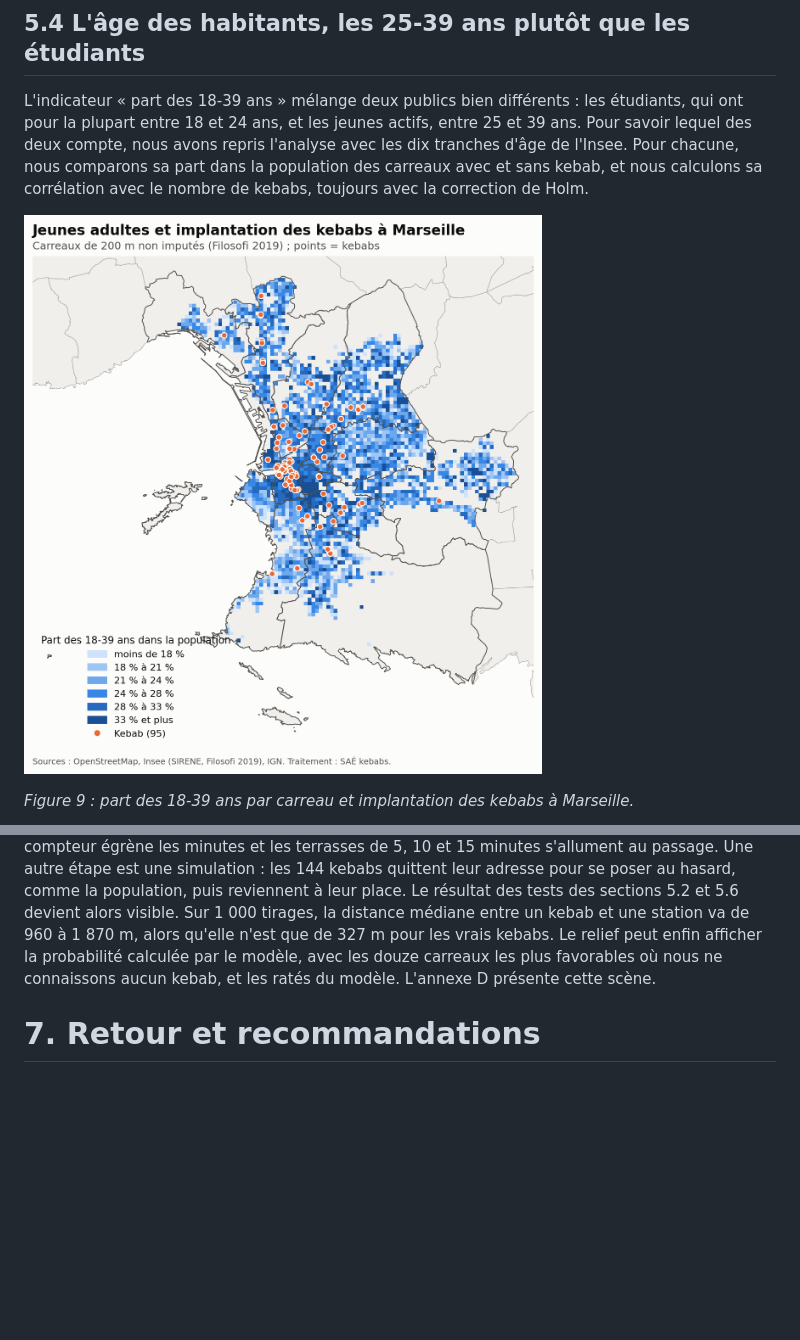
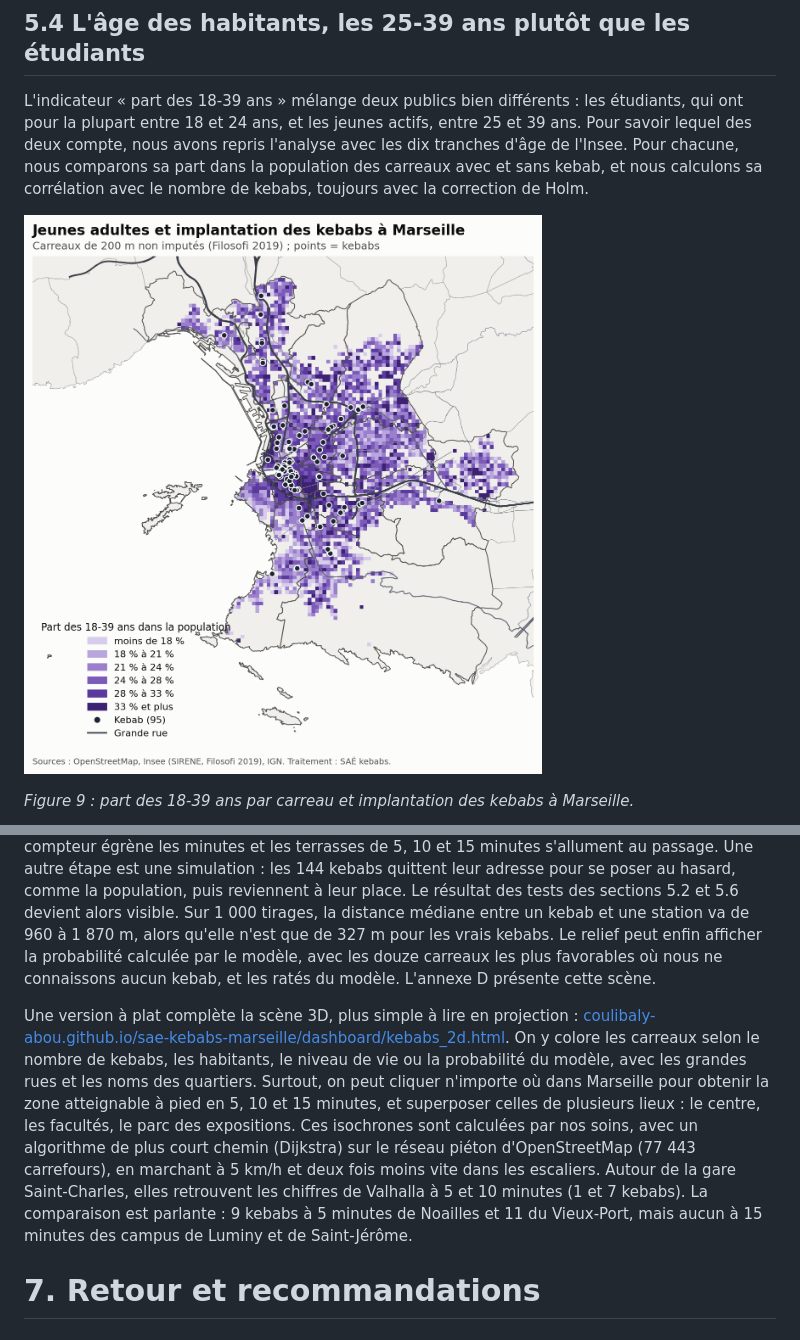
Before and after one commit to coulibaly-abou/sae-kebabs-marseille, a Markdown page: rapport/rapport.md, 2 parts joined by grey strips. Drawn GitHub-style; pictures changed too: rapport/figures/fig08_jeunes_adultes_kebabs.png; blank space fills up the shorter version.

```diff
--- a/rapport/rapport.md
+++ b/rapport/rapport.md
@@ -850,6 +850,19 @@ enfin afficher la probabilité calculée par le modèle, avec les douze carreaux
 favorables où nous ne connaissons aucun kebab, et les ratés du modèle. L'annexe D présente
 cette scène.
 
+Une version à plat complète la scène 3D, plus simple à lire en projection :
+[coulibaly-abou.github.io/sae-kebabs-marseille/dashboard/kebabs_2d.html](https://coulibaly-abou.github.io/sae-kebabs-marseille/dashboard/kebabs_2d.html).
+On y colore les carreaux selon le nombre de kebabs, les habitants, le niveau de vie ou la
+probabilité du modèle, avec les grandes rues et les noms des quartiers. Surtout, on peut
+cliquer n'importe où dans Marseille pour obtenir la zone atteignable à pied en 5, 10 et
+15 minutes, et superposer celles de plusieurs lieux : le centre, les facultés, le parc des
+expositions. Ces isochrones sont calculées par nos soins, avec un algorithme de plus court
+chemin (Dijkstra) sur le réseau piéton d'OpenStreetMap (77 443 carrefours), en marchant à
+5 km/h et deux fois moins vite dans les escaliers. Autour de la gare Saint-Charles, elles
+retrouvent les chiffres de Valhalla à 5 et 10 minutes (1 et 7 kebabs). La comparaison est
+parlante : 9 kebabs à 5 minutes de Noailles et 11 du Vieux-Port, mais aucun à 15 minutes des
+campus de Luminy et de Saint-Jérôme.
+
 # 7. Retour et recommandations
 
 ## 7.1 Difficultés rencontrées
```
Also changed, not shown: rapport/figures/fig03_carroyage_marseille.png, rapport/figures/fig06_niveau_vie_kebabs.png, 14 other files.
